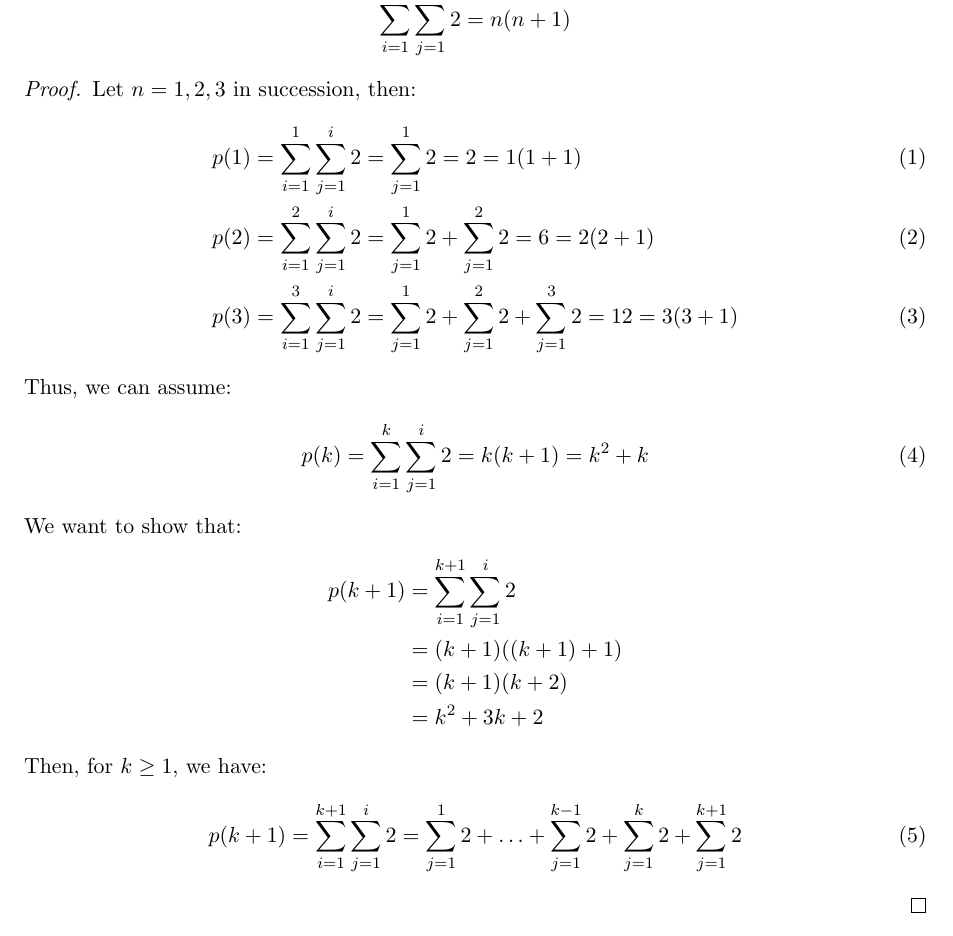
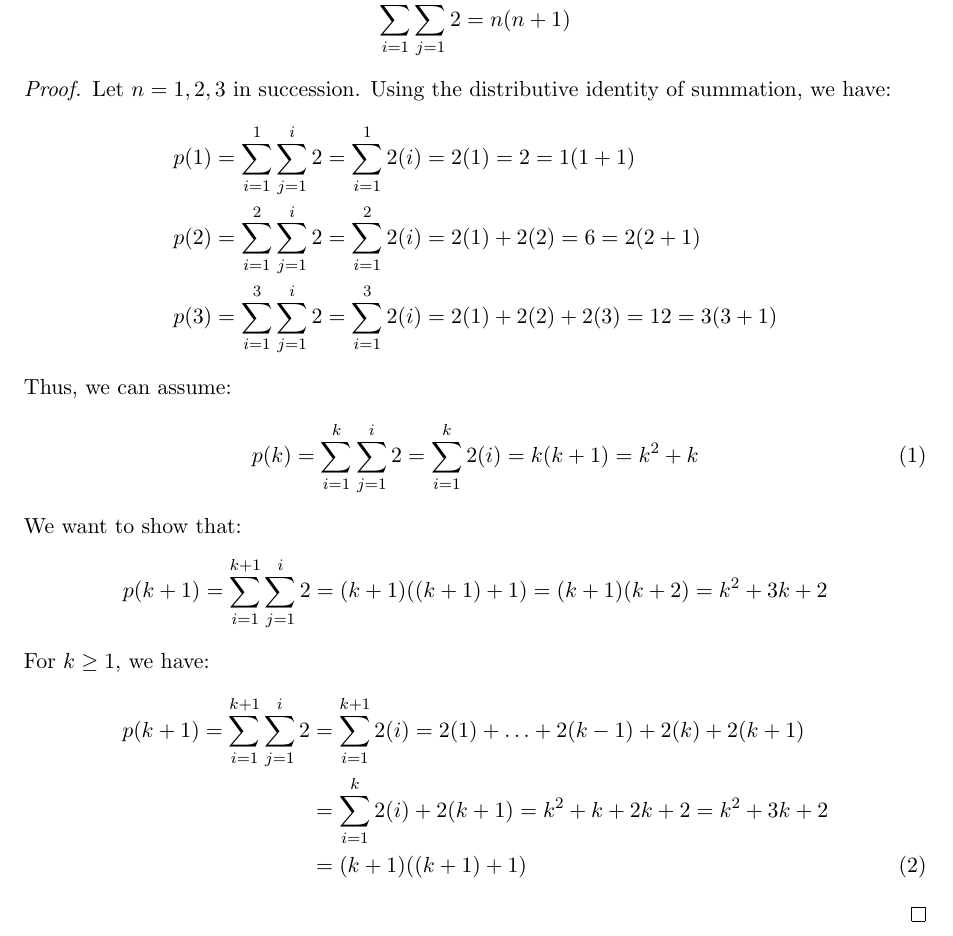
Before and after one commit to humamrashid/Complexity, a LaTeX problem sheet (assignment01.tex): part of the page, cut so that both start at the same text. Compiled offline with pdfLaTeX.

Commit message:
Inc. commit.

```diff
--- a/assignment01.tex
+++ b/assignment01.tex
@@ -20,30 +20,31 @@
     \end{align*}
 
     \begin{proof}
-        Let $n = 1,2,3$ in succession, then:
-        \begin{align}
-            p(1) &= \sum_{i=1}^{1}\sum_{j=1}^{i} 2 = \sum_{j=1}^{1} 2 = 2 = 1 (1 + 1)\\
-            p(2) &= \sum_{i=1}^{2}\sum_{j=1}^{i} 2 = \sum_{j=1}^{1} 2
-            + \sum_{j=1}^{2} 2 = 6 = 2 (2 + 1)\\
-            p(3) &= \sum_{i=1}^{3}\sum_{j=1}^{i} 2 = \sum_{j=1}^{1} 2
-            + \sum_{j=1}^{2} 2 + \sum_{j=1}^{3} 2 = 12 = 3 (3 + 1)
-        \end{align}
+        Let $n = 1,2,3$ in succession. Using the distributive identity of summation, we have:
+        \begin{align*}
+            p(1) &= \sum_{i=1}^{1}\sum_{j=1}^{i} 2 = \sum_{i=1}^{1} 2(i) = 2(1) = 2 = 1(1 + 1)\\
+            p(2) &= \sum_{i=1}^{2}\sum_{j=1}^{i} 2 = \sum_{i=1}^{2} 2(i) = 2(1) + 2(2) = 6
+            = 2(2 + 1)\\
+            p(3) &= \sum_{i=1}^{3}\sum_{j=1}^{i} 2 = \sum_{i=1}^{3} 2(i) = 2(1) + 2(2) + 2(3) = 12
+            = 3(3 + 1)
+        \end{align*}
         Thus, we can assume:
-        \begin{align}
-            p(k) = \sum_{i=1}^{k}\sum_{j=1}^{i} 2 = k (k + 1) = k^2 + k
-        \end{align}
+        \begin{align*}
+            p(k) = \sum_{i=1}^{k}\sum_{j=1}^{i} 2 = \sum_{i=1}^{k} 2(i) = k(k + 1) = k^2 + k
+            \tag{1}
+        \end{align*}
         We want to show that:
         \begin{align*}
-            p(k + 1) &= \sum_{i=1}^{k + 1}\sum_{j=1}^{i} 2 \\
-                     &= (k + 1) ((k + 1) + 1) \\
-                     &= (k + 1) (k + 2) \\
-                     &= k^2 + 3k + 2
+            p(k + 1) = \sum_{i=1}^{k + 1}\sum_{j=1}^{i} 2 = (k + 1) ((k + 1) + 1) = (k + 1) (k + 2) = k^2 + 3k + 2
         \end{align*}
-        Then, for $k \geq 1$, we have:
-        \begin{align}
-            p(k + 1) = \sum_{i=1}^{k + 1}\sum_{j=1}^{i} 2 = \sum_{j=1}^{1} 2 + \ldots
-            + \sum_{j=1}^{k - 1} 2 + \sum_{j=1}^{k} 2 + \sum_{j=1}^{k+1} 2
-        \end{align}
+        For $k \geq 1$, we have:
+        \begin{align*}
+            p(k + 1) = \sum_{i=1}^{k + 1}\sum_{j=1}^{i} 2 &= \sum_{i=1}^{k+1} 2(i) = 2(1) + \ldots
+            + 2(k - 1) + 2(k) + 2(k + 1) \\
+            &= \sum_{i=1}^{k} 2(i) + 2(k + 1) = k^2 + k + 2k + 2 = k^2 + 3k + 2 \\
+            &= (k + 1) ((k + 1) + 1)
+            \tag{2}
+        \end{align*}
     \end{proof}
 
 \end{flushleft}
```
